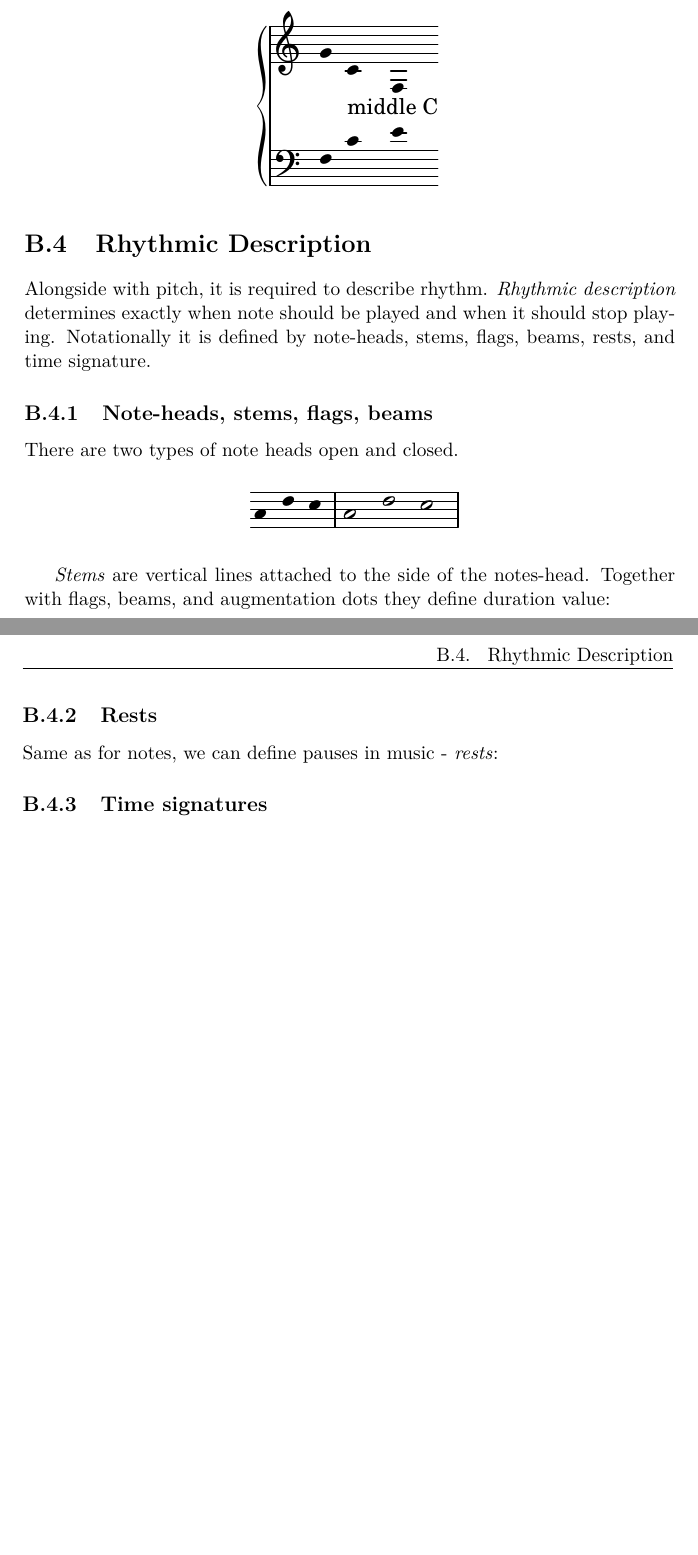
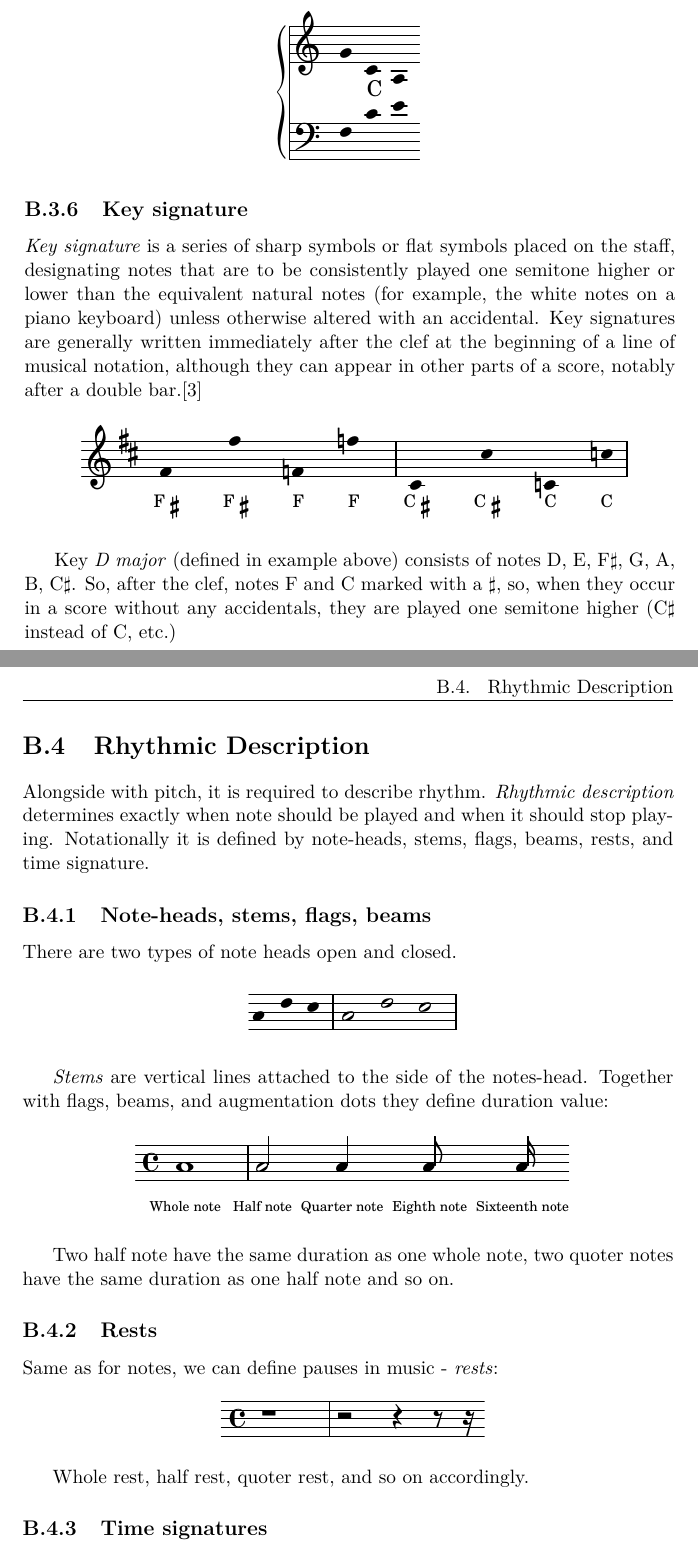
Before and after one commit to kuzmoyev/Masters-Thesis, a LaTeX thesis (MP_Kuzmovych_Yevhen_2019.tex, which reads tex/Music-notation.tex): two parts of pages 32 and 33 of 35, joined at a grey line, cut so that both start at the same text, the shorter picture padded with empty space. The pictures show the PDF file MP_Kuzmovych_Yevhen_2019.pdf that the author committed with the source.

Commit message:
Finished music notation

```diff
--- a/tex/Music-notation.tex
+++ b/tex/Music-notation.tex
@@ -114,6 +114,20 @@ lines above bass clef if played by left hand and vice versa.
 \figcenter\lilypondfile{ly/music_notation/great_staff_leger_lines.ly}
 
 
+\subsection{Key signature}\label{subsec:key-signature}
+\textit{Key signature} is a series of sharp symbols or flat symbols placed on the staff, designating notes that are to
+be consistently played one semitone higher or lower than the equivalent natural notes (for example, the white notes on
+a piano keyboard) unless otherwise altered with an accidental. Key signatures are generally written immediately after
+the clef at the beginning of a line of musical notation, although they can appear in other parts of a score, notably
+after a double bar.\cite{key-signature}
+
+\figcenter\lilypondfile{ly/music_notation/key_signature.ly}
+
+Key \textit{D major} (defined in example above) consists of notes D, E, F$\sharp$, G, A, B,
+C$\sharp$. So, after the clef, notes F and C marked with a $\sharp$, so, when they occur in
+a score without any accidentals, they are played one semitone higher (C$\sharp$ instead of C, etc.)
+
+
 % Rhythmic Description
 \section{Rhythmic Description}\label{sec:rhythmic-description}
 Alongside with pitch, it is required to describe rhythm. \textit{Rhythmic description} determines exactly when note
@@ -128,7 +142,10 @@ There are two types of note heads open and closed.
 \textit{Stems} are vertical lines attached to the side of the notes-head. Together with flags, beams, and augmentation
 dots they define duration value:
 
-%\figcenter\lilypondfile{ly/music_notation/notes_duration.ly}
+\figcenter\lilypondfile{ly/music_notation/notes_duration.ly}
+
+Two half note have the same duration as one whole note, two quoter notes have the same duration as one half note and so
+on.
 
 
 \subsection{Rests}\label{subsec:rests}
@@ -138,4 +155,5 @@ Same as for notes, we can define pauses in music - \textit{rests}:
 
+Whole rest, half rest, quoter rest, and so on accordingly.
 
 \subsection{Time signatures}\label{subsec:time-signatures}
 Time signature is a sign that indicates the metre of a composition. Most time signatures consist of two vertically
```
Also changed, not shown: bibliography.bib (+11 -0 lines), tex/0_Introduction.tex (+3 -0 lines), MP_Kuzmovych_Yevhen_2019.pdf, Makefile, tex/Music-notation.tex (20 more changed lines), 7 other files.
